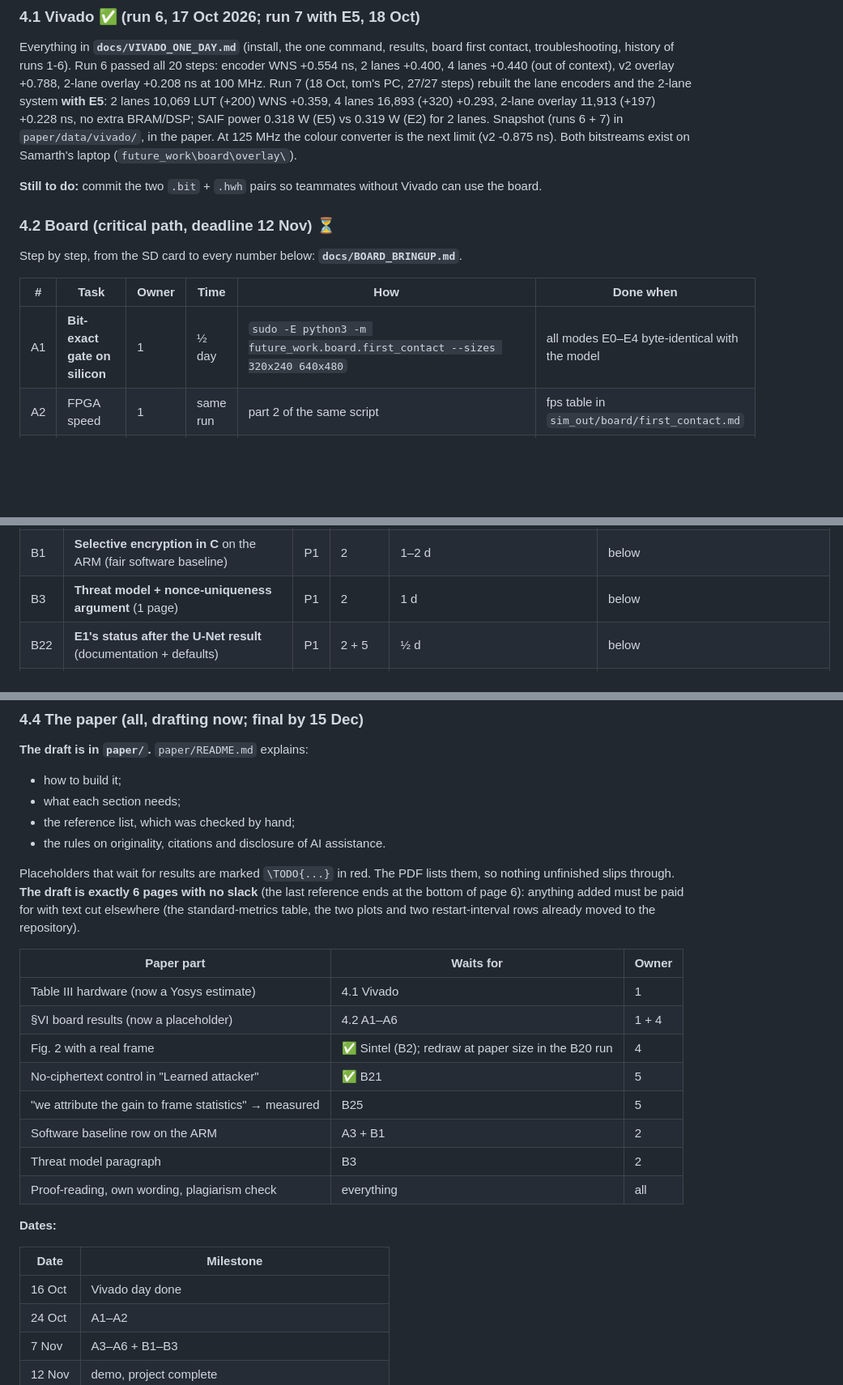
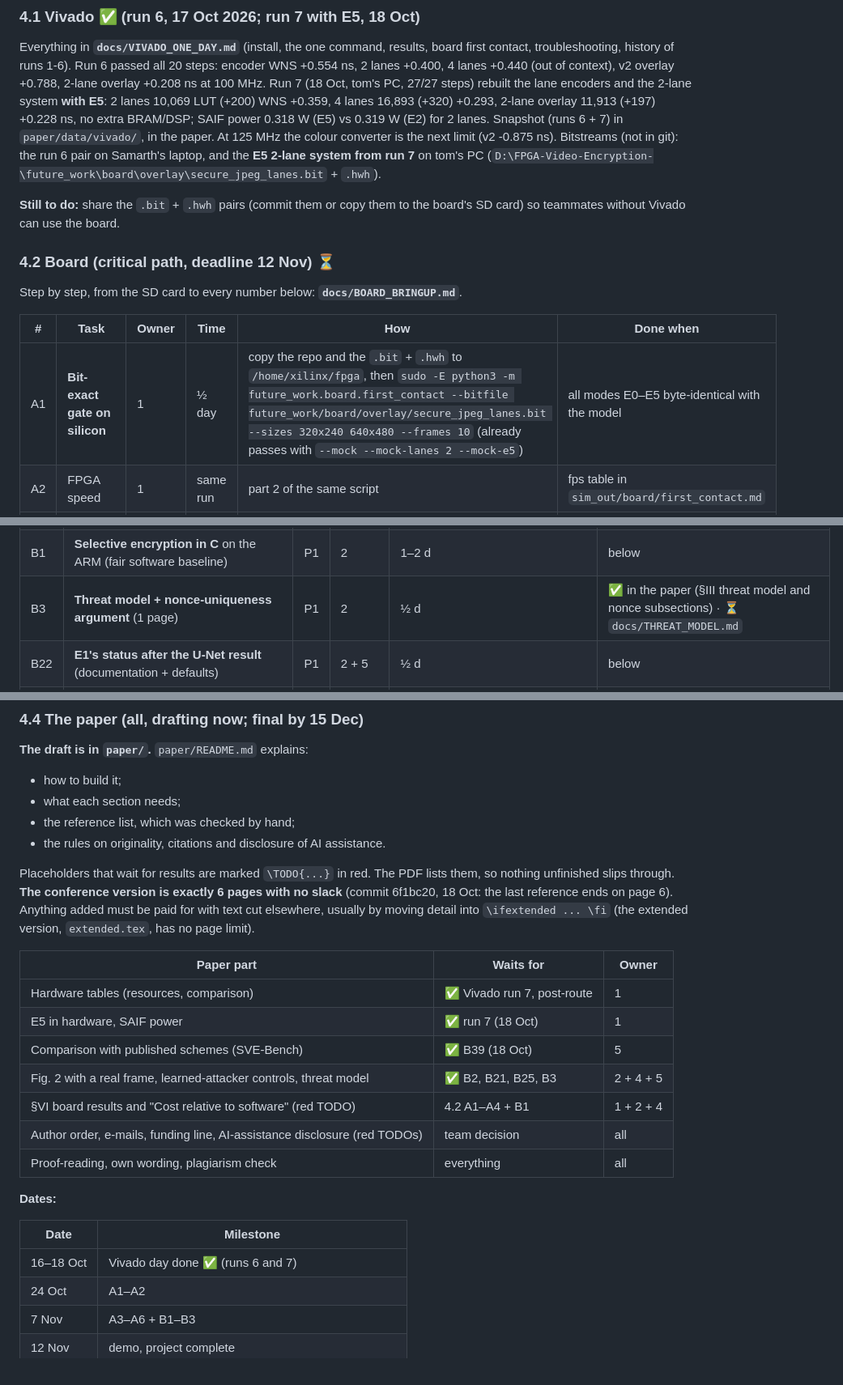
Before and after one commit to bnsama29-cloud/FPGA-Video-Encryption-, a Markdown page: GUIDE.md, 3 parts joined by grey strips. Shown at 81% size. GitHub-like rendering; blank space fills up the shorter version.

```diff
--- a/GUIDE.md
+++ b/GUIDE.md
@@ -145,9 +141,11 @@ Everything in **`docs/VIVADO_ONE_DAY.md`** (install, the one command, results, b
 troubleshooting, history of runs 1-6). Run 6 passed all 20 steps: encoder WNS +0.554 ns, 2 lanes
 +0.400, 4 lanes +0.440 (out of context), v2 overlay +0.788, 2-lane overlay +0.208 ns at 100 MHz.
 Run 7 (18 Oct, tom's PC, 27/27 steps) rebuilt the lane encoders and the 2-lane system **with E5**: 2 lanes 10,069 LUT (+200) WNS +0.359, 4 lanes 16,893 (+320) +0.293, 2-lane overlay 11,913 (+197) +0.228 ns, no extra BRAM/DSP; SAIF power 0.318 W (E5) vs 0.319 W (E2) for 2 lanes. Snapshot (runs 6 + 7) in `paper/data/vivado/`, in the paper. At 125 MHz the colour converter is the next
-limit (v2 -0.875 ns). Both bitstreams exist on Samarth's laptop (`future_work\board\overlay\`).
+limit (v2 -0.875 ns). Bitstreams (not in git): the run 6 pair on Samarth's laptop, and the **E5
+2-lane system from run 7** on tom's PC (`D:\FPGA-Video-Encryption-\future_work\board\overlay\secure_jpeg_lanes.bit` + `.hwh`).
 
-**Still to do:** commit the two `.bit` + `.hwh` pairs so teammates without Vivado can use the board.
+**Still to do:** share the `.bit` + `.hwh` pairs (commit them or copy them to the board's SD card) so
+teammates without Vivado can use the board.
 
 ### 4.2 Board (critical path, deadline 12 Nov) ⏳
 
@@ -155,7 +153,7 @@ Step by step, from the SD card to every number below: **`docs/BOARD_BRINGUP.md`*
 
 | # | Task | Owner | Time | How | Done when |
 |---|---|---|---|---|---|
-| A1 | **Bit-exact gate on silicon** | 1 | ½ day | `sudo -E python3 -m future_work.board.first_contact --sizes 320x240 640x480` | all modes E0–E4 byte-identical with the model |
+| A1 | **Bit-exact gate on silicon** | 1 | ½ day | copy the repo and the `.bit` + `.hwh` to `/home/xilinx/fpga`, then `sudo -E python3 -m future_work.board.first_contact --bitfile future_work/board/overlay/secure_jpeg_lanes.bit --sizes 320x240 640x480 --frames 10` (already passes with `--mock --mock-lanes 2 --mock-e5`) | all modes E0–E5 byte-identical with the model |
 | A2 | FPGA speed | 1 | same run | part 2 of the same script | fps table in `sim_out/board/first_contact.md` |
 | A3 | ARM baseline on the same board | 2 | ½ day | `python3 -m future_work.baselines.bench_software_codecs --sizes 320x240 640x480 --frames 30` | `baselines_<host>.md` |
 | A4 | Power and energy per frame | 1 + 5 | 1 day | USB meter: idle / ARM / FPGA per mode, 30 s averages → `future_work/baselines/power_template.csv` → `python -m future_work.baselines.energy_table <csv>` | mJ/frame, FPGA vs ARM |
@@ -200,7 +198,7 @@ Every item has a **Done when** line: that is the test the reviewer of the pull r
 |---|---|---|---|---|---|
 | B25 | **Global-statistics control for E5** | P2 | 5 | ✅ measured: U-Net E5 SSIM 0.34 [0.33, 0.36] vs oracle of true frame statistics 0.36 [0.34, 0.37]; in the paper | below |
 | B1 | **Selective encryption in C** on the ARM (fair software baseline) | P1 | 2 | 1–2 d | below |
-| B3 | **Threat model + nonce-uniqueness argument** (1 page) | P1 | 2 | 1 d | below |
+| B3 | **Threat model + nonce-uniqueness argument** (1 page) | P1 | 2 | ½ d | ✅ in the paper (§III threat model and nonce subsections) · ⏳ `docs/THREAT_MODEL.md` |
 | B22 | **E1's status after the U-Net result** (documentation + defaults) | P1 | 2 + 5 | ½ d | below |
 | B14 | ✅ **Comparison table in the paper** (Table II, `paper/data/related/compare.json`) | P1 | 1 + 2 | done | §7 |
 | B26 | Research R1: stall profile + frame-size law (RTL) | P2 | 1 | ✅ VM + Kaggle (640x480 measured 1.534 cycles/px, law confirmed) | `docs/RESEARCH.md` |
@@ -394,26 +392,25 @@ us near the commercial cores plus one ~1 K-LUT Ascon.
 * the rules on originality, citations and disclosure of AI assistance.
 
 Placeholders that wait for results are marked `\TODO{...}` in red. The PDF lists them, so nothing
-unfinished slips through. **The draft is exactly 6 pages with no slack** (the last reference ends at the bottom of page 6):
-anything added must be paid for with text cut elsewhere (the standard-metrics table, the two plots and
-two restart-interval rows already moved to the repository).
+unfinished slips through. **The conference version is exactly 6 pages with no slack** (commit 6f1bc20,
+18 Oct: the last reference ends on page 6). Anything added must be paid for with text cut elsewhere,
+usually by moving detail into `\ifextended ... \fi` (the extended version, `extended.tex`, has no page limit).
 
 | Paper part | Waits for | Owner |
 |---|---|---|
-| Table III hardware (now a Yosys estimate) | 4.1 Vivado | 1 |
-| §VI board results (now a placeholder) | 4.2 A1–A6 | 1 + 4 |
-| Fig. 2 with a real frame | ✅ Sintel (B2); redraw at paper size in the B20 run | 4 |
-| No-ciphertext control in "Learned attacker" | ✅ B21 | 5 |
-| "we attribute the gain to frame statistics" → measured | B25 | 5 |
-| Software baseline row on the ARM | A3 + B1 | 2 |
-| Threat model paragraph | B3 | 2 |
+| Hardware tables (resources, comparison) | ✅ Vivado run 7, post-route | 1 |
+| E5 in hardware, SAIF power | ✅ run 7 (18 Oct) | 1 |
+| Comparison with published schemes (SVE-Bench) | ✅ B39 (18 Oct) | 5 |
+| Fig. 2 with a real frame, learned-attacker controls, threat model | ✅ B2, B21, B25, B3 | 2 + 4 + 5 |
+| §VI board results and "Cost relative to software" (red TODO) | 4.2 A1–A4 + B1 | 1 + 2 + 4 |
+| Author order, e-mails, funding line, AI-assistance disclosure (red TODOs) | team decision | all |
 | Proof-reading, own wording, plagiarism check | everything | all |
 
 **Dates:**
 
 | Date | Milestone |
 |---|---|
-| 16 Oct | Vivado day done |
+| 16–18 Oct | Vivado day done ✅ (runs 6 and 7) |
 | 24 Oct | A1–A2 |
 | 7 Nov | A3–A6 + B1–B3 |
 | 12 Nov | demo, project complete |
```
Also changed, not shown: other parts of GUIDE.md (+51 -53 lines).
